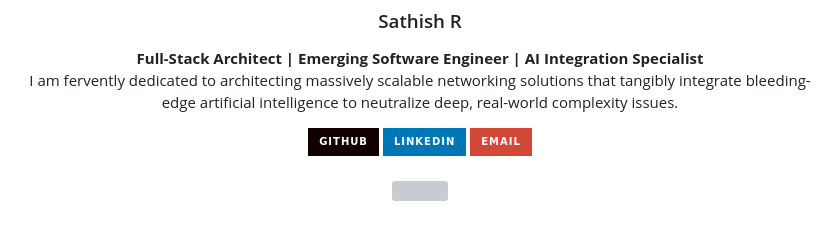
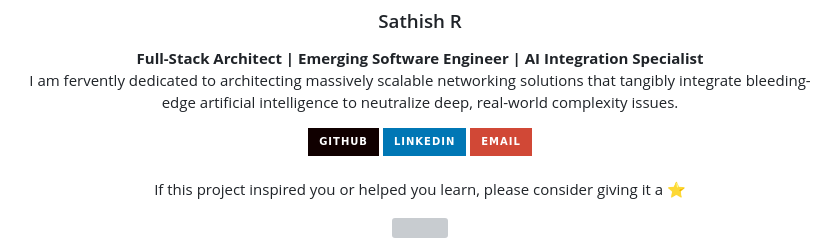
Before and after one commit to sathishr-ai/HeartSafe-FullStack, a Markdown page: README.md, the part around the change. Drawn GitHub-style; badges without logos; blank space fills up the shorter version; grey boxes are pictures that could not be loaded.

Commit message:
Add Star Request footer for community engagement

```diff
--- a/README.md
+++ b/README.md
@@ -317,5 +317,6 @@ HeartSafe-FullStack/
 
 <br/>
 <div align="center">
+  <p>If this project inspired you or helped you learn, please consider giving it a ⭐</p>
   <img src="https://capsule-render.vercel.app/api?type=waving&color=gradient&height=120&section=footer"/>
 </div>
```
